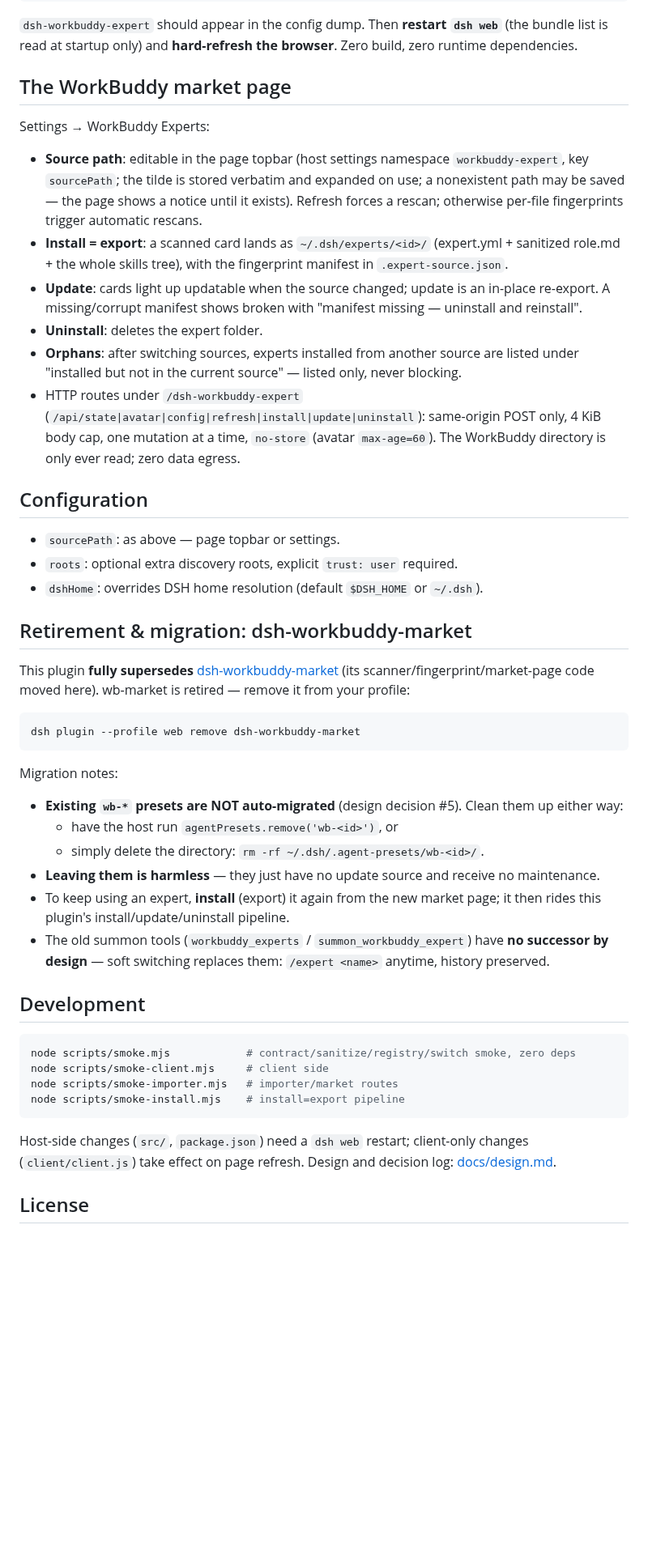
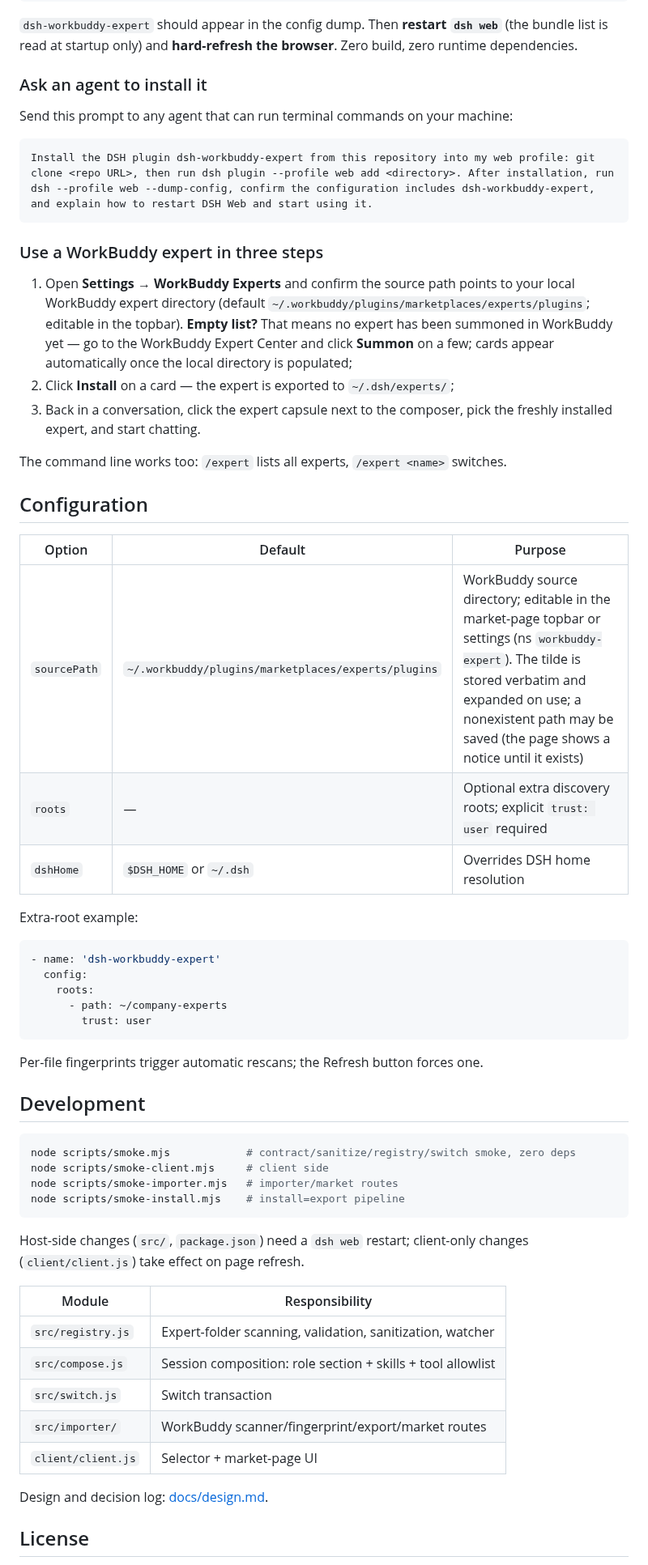
Before and after one commit to pbwheel/dsh-workbuddy-expert, a Markdown page: README.en.md, the part around one of its changes. Shown at 81% size. Rendered like a GitHub page; blank space fills up the shorter version.

````diff
--- a/README.en.md
+++ b/README.en.md
@@ -69,39 +78,41 @@ dsh --profile web --dump-config
 
 `dsh-workbuddy-expert` should appear in the config dump. Then **restart `dsh web`** (the bundle list is read at startup only) and **hard-refresh the browser**. Zero build, zero runtime dependencies.
 
-## The WorkBuddy market page
+### Ask an agent to install it
 
-Settings → WorkBuddy Experts:
+Send this prompt to any agent that can run terminal commands on your machine:
 
-- **Source path**: editable in the page topbar (host settings namespace `workbuddy-expert`, key `sourcePath`; the tilde is stored verbatim and expanded on use; a nonexistent path may be saved — the page shows a notice until it exists). Refresh forces a rescan; otherwise per-file fingerprints trigger automatic rescans.
-- **Install = export**: a scanned card lands as `~/.dsh/experts/<id>/` (expert.yml + sanitized role.md + the whole skills tree), with the fingerprint manifest in `.expert-source.json`.
-- **Update**: cards light up updatable when the source changed; update is an in-place re-export. A missing/corrupt manifest shows broken with "manifest missing — uninstall and reinstall".
-- **Uninstall**: deletes the expert folder.
-- **Orphans**: after switching sources, experts installed from another source are listed under "installed but not in the current source" — listed only, never blocking.
-- HTTP routes under `/dsh-workbuddy-expert` (`/api/state|avatar|config|refresh|install|update|uninstall`): same-origin POST only, 4 KiB body cap, one mutation at a time, `no-store` (avatar `max-age=60`). The WorkBuddy directory is only ever read; zero data egress.
+```text
+Install the DSH plugin dsh-workbuddy-expert from this repository into my web profile: git clone <repo URL>, then run dsh plugin --profile web add <directory>. After installation, run dsh --profile web --dump-config, confirm the configuration includes dsh-workbuddy-expert, and explain how to restart DSH Web and start using it.
+```
+
+### Use a WorkBuddy expert in three steps
+
+1. Open **Settings → WorkBuddy Experts** and confirm the source path points to your local WorkBuddy expert directory (default `~/.workbuddy/plugins/marketplaces/experts/plugins`; editable in the topbar). **Empty list?** That means no expert has been summoned in WorkBuddy yet — go to the WorkBuddy Expert Center and click **Summon** on a few; cards appear automatically once the local directory is populated;
+2. Click **Install** on a card — the expert is exported to `~/.dsh/experts/`;
+3. Back in a conversation, click the expert capsule next to the composer, pick the freshly installed expert, and start chatting.
+
+The command line works too: `/expert` lists all experts, `/expert <name>` switches.
 
 ## Configuration
 
-- `sourcePath`: as above — page topbar or settings.
-- `roots`: optional extra discovery roots, explicit `trust: user` required.
-- `dshHome`: overrides DSH home resolution (default `$DSH_HOME` or `~/.dsh`).
+| Option | Default | Purpose |
+|---|---|---|
+| `sourcePath` | `~/.workbuddy/plugins/marketplaces/experts/plugins` | WorkBuddy source directory; editable in the market-page topbar or settings (ns `workbuddy-expert`). The tilde is stored verbatim and expanded on use; a nonexistent path may be saved (the page shows a notice until it exists) |
+| `roots` | — | Optional extra discovery roots; explicit `trust: user` required |
+| `dshHome` | `$DSH_HOME` or `~/.dsh` | Overrides DSH home resolution |
 
-## Retirement & migration: dsh-workbuddy-market
+Extra-root example:
 
-This plugin **fully supersedes** [dsh-workbuddy-market](../dsh-workbuddy-market) (its scanner/fingerprint/market-page code moved here). wb-market is retired — remove it from your profile:
-
-```sh
-dsh plugin --profile web remove dsh-workbuddy-market
+```yaml
+- name: 'dsh-workbuddy-expert'
+  config:
+    roots:
+      - path: ~/company-experts
+        trust: user
 ```
 
-Migration notes:
-
-- **Existing `wb-*` presets are NOT auto-migrated** (design decision #5). Clean them up either way:
-  - have the host run `agentPresets.remove('wb-<id>')`, or
-  - simply delete the directory: `rm -rf ~/.dsh/.agent-presets/wb-<id>/`.
-- **Leaving them is harmless** — they just have no update source and receive no maintenance.
-- To keep using an expert, **install** (export) it again from the new market page; it then rides this plugin's install/update/uninstall pipeline.
-- The old summon tools (`workbuddy_experts` / `summon_workbuddy_expert`) have **no successor by design** — soft switching replaces them: `/expert <name>` anytime, history preserved.
+Per-file fingerprints trigger automatic rescans; the Refresh button forces one.
 
 ## Development
 
@@ -112,7 +123,17 @@ node scripts/smoke-importer.mjs   # importer/market routes
 node scripts/smoke-install.mjs    # install=export pipeline
 ```
 
-Host-side changes (`src/`, `package.json`) need a `dsh web` restart; client-only changes (`client/client.js`) take effect on page refresh. Design and decision log: [docs/design.md](docs/design.md).
+Host-side changes (`src/`, `package.json`) need a `dsh web` restart; client-only changes (`client/client.js`) take effect on page refresh.
+
+| Module | Responsibility |
+|---|---|
+| `src/registry.js` | Expert-folder scanning, validation, sanitization, watcher |
+| `src/compose.js` | Session composition: role section + skills + tool allowlist |
+| `src/switch.js` | Switch transaction |
+| `src/importer/` | WorkBuddy scanner/fingerprint/export/market routes |
+| `client/client.js` | Selector + market-page UI |
+
+Design and decision log: [docs/design.md](docs/design.md).
 
 ## License
 
````
Also changed, not shown: other parts of README.en.md (+52 -43 lines), README.md (+87 -71 lines), docs/design.md (+1 -1 lines), docs/images/README.md (added, +12 -0 lines), docs/images/hero-demo.gif (added), docs/images/market.png (added), docs/images/picker.png (added), docs/images/switch-trace.png (added), 2 other files.
